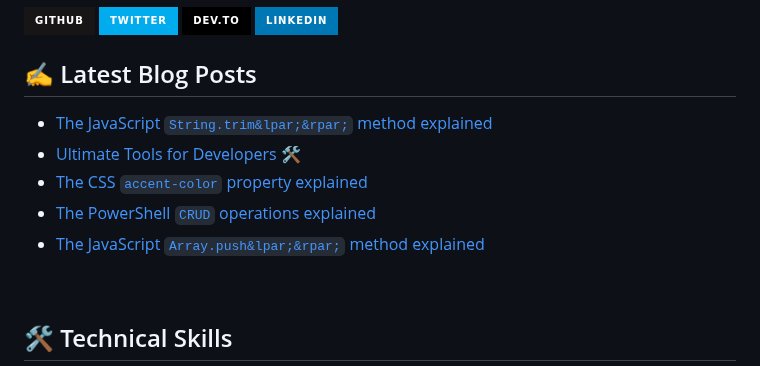
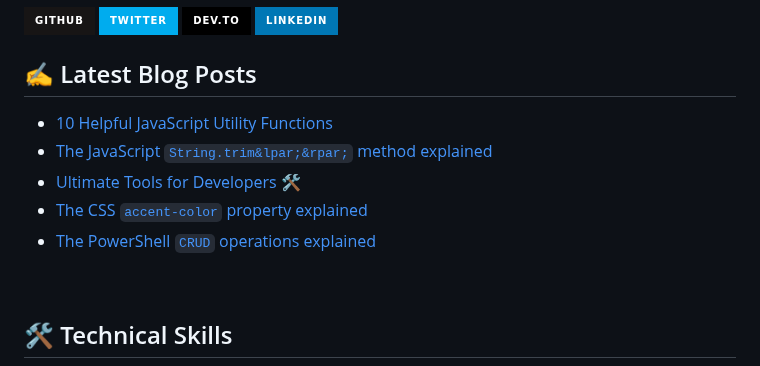
Before and after one commit to technoph1le/technoph1le, a Markdown page: README.md, the part around the change. GitHub-like rendering; badges without logos.

Commit message:
Updated with the latest blog posts

```diff
--- a/README.md
+++ b/README.md
@@ -20,11 +20,11 @@
 
 ## ✍ Latest Blog Posts
 <!-- BLOG-POST-LIST:START -->
+- [10 Helpful JavaScript Utility Functions](https://dev.to/dostonnabotov/10-helpful-javascript-utility-functions-35oc)
 - [The JavaScript `String.trim&lpar;&rpar;` method explained](https://dev.to/dostonnabotov/the-javascript-stringtrim-method-explained-4b61)
 - [Ultimate Tools for Developers 🛠](https://dev.to/dostonnabotov/ultimate-tools-for-developers-2aj2)
 - [The CSS `accent-color` property explained](https://dev.to/dostonnabotov/the-css-accent-color-property-explained-4h9o)
 - [The PowerShell `CRUD` operations explained](https://dev.to/dostonnabotov/the-powershell-crud-operations-explained-1kn9)
-- [The JavaScript `Array.push&lpar;&rpar;` method explained](https://dev.to/dostonnabotov/the-javascript-arraypush-method-explained-5d4m)
 <!-- BLOG-POST-LIST:END -->
 
 <br />
```
